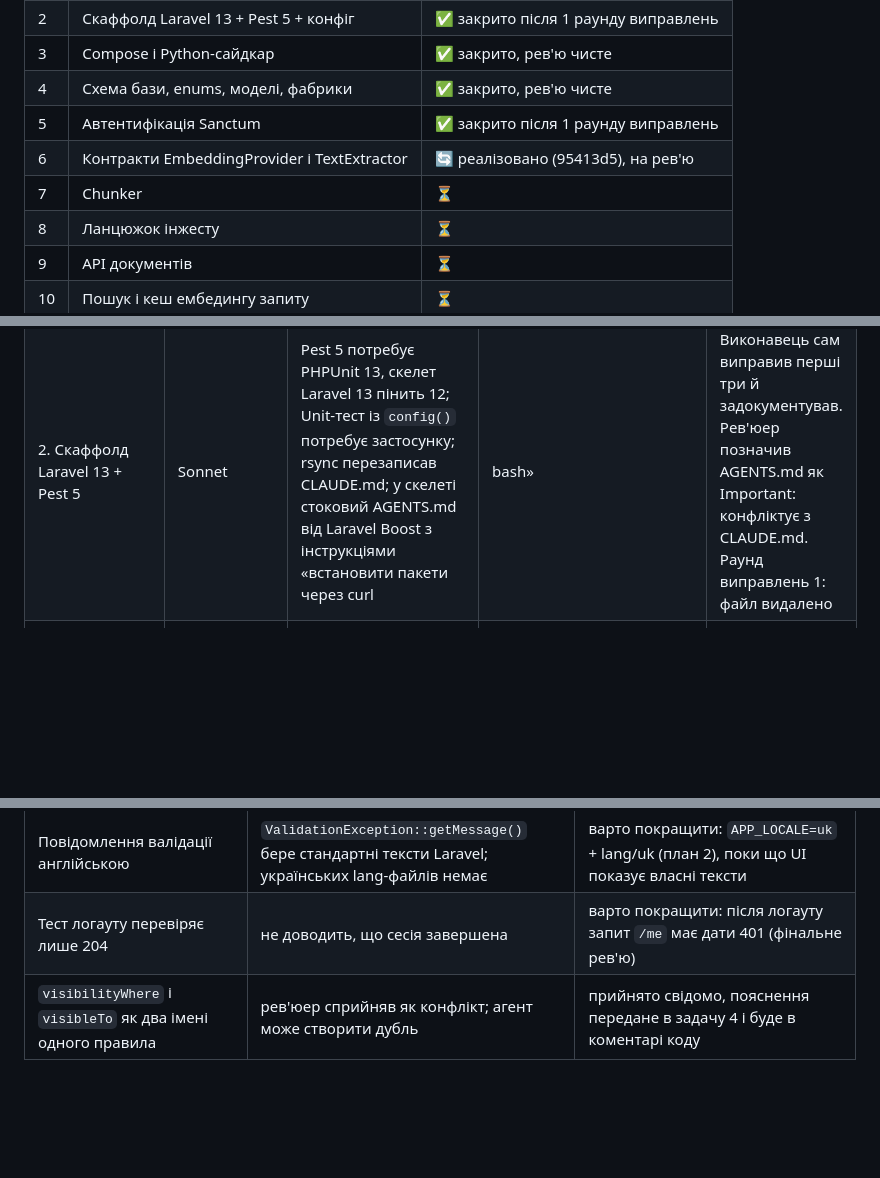
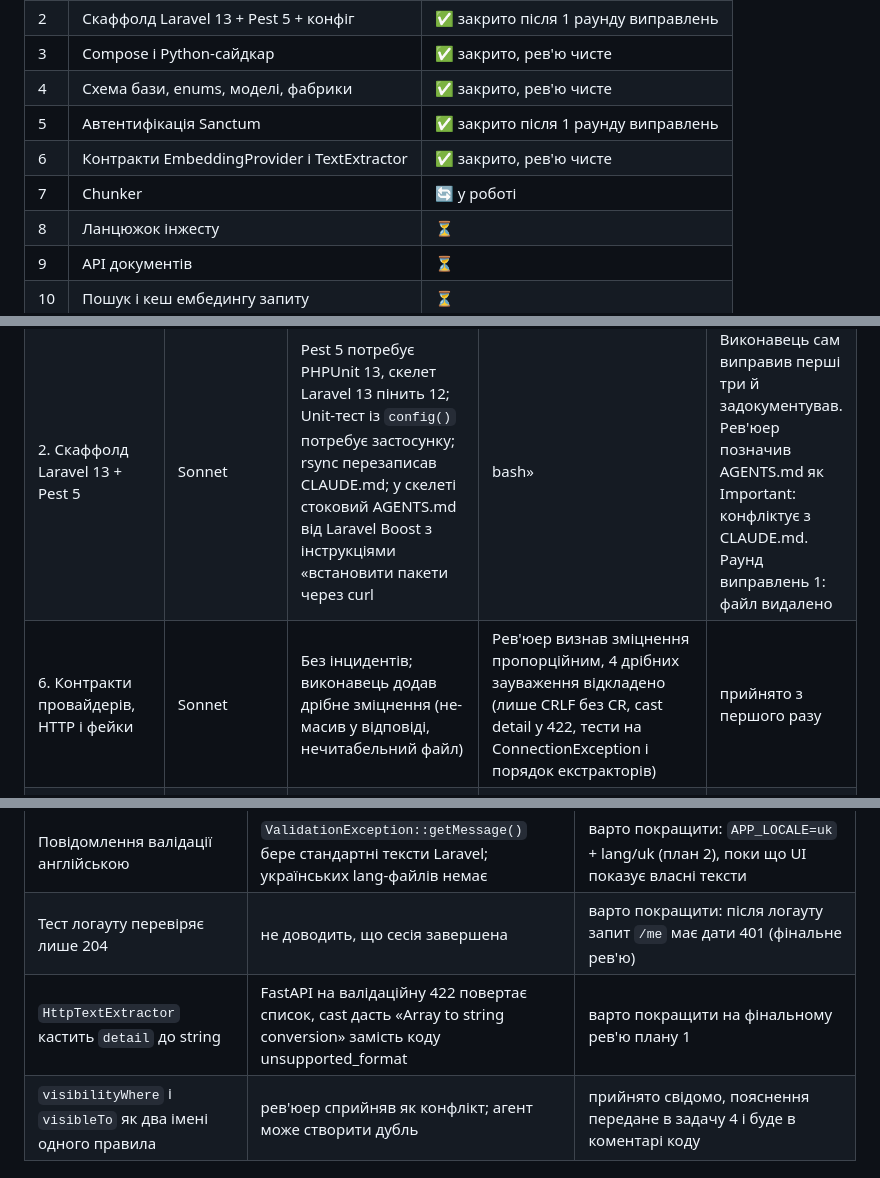
Before and after one commit to PanOleg/hurma-onboarding-mentor, a Markdown page: docs/process/development-report.md, 3 parts joined by grey strips. GitHub-like rendering; blank space fills up the shorter version.

Commit message:
docs(process): task 6 closed
Co-Authored-By: Claude Fable 5.1 <noreply@anthropic.com>

```diff
--- a/docs/process/development-report.md
+++ b/docs/process/development-report.md
@@ -166,8 +166,8 @@ RAG-пайплайн це шість кроків: витяг тексту, ча
 | 3 | Compose і Python-сайдкар | ✅ закрито, рев'ю чисте |
 | 4 | Схема бази, enums, моделі, фабрики | ✅ закрито, рев'ю чисте |
 | 5 | Автентифікація Sanctum | ✅ закрито після 1 раунду виправлень |
-| 6 | Контракти EmbeddingProvider і TextExtractor | 🔄 реалізовано (95413d5), на рев'ю |
-| 7 | Chunker | ⏳ |
+| 6 | Контракти EmbeddingProvider і TextExtractor | ✅ закрито, рев'ю чисте |
+| 7 | Chunker | 🔄 у роботі |
 | 8 | Ланцюжок інжесту | ⏳ |
 | 9 | API документів | ⏳ |
 | 10 | Пошук і кеш ембедингу запиту | ⏳ |
@@ -183,6 +183,7 @@ RAG-пайплайн це шість кроків: витяг тексту, ча
 |---|---|---|---|---|
 | 1. Документи процесу, CLAUDE.md, skills | Sonnet | Рев'юер побачив «конфлікт» назв `visibilityWhere` і `visibleTo` | Не конфлікт: обидва існують за дизайном, scope делегує статичному методу, який працює й для raw-білдера. Пояснення передано в задачу 4 | прийнято з першого раунду |
 | 2. Скаффолд Laravel 13 + Pest 5 | Sonnet | Pest 5 потребує PHPUnit 13, скелет Laravel 13 пінить 12; Unit-тест із `config()` потребує застосунку; rsync перезаписав CLAUDE.md; у скелеті стоковий AGENTS.md від Laravel Boost з інструкціями «встановити пакети через curl | bash» | Виконавець сам виправив перші три й задокументував. Рев'юер позначив AGENTS.md як Important: конфліктує з CLAUDE.md. Раунд виправлень 1: файл видалено | прийнято після 1 раунду |
+| 6. Контракти провайдерів, HTTP і фейки | Sonnet | Без інцидентів; виконавець додав дрібне зміцнення (не-масив у відповіді, нечитабельний файл) | Рев'юер визнав зміцнення пропорційним, 4 дрібних зауваження відкладено (лише CRLF без CR, cast detail у 422, тести на ConnectionException і порядок екстракторів) | прийнято з першого разу |
 | 5. Автентифікація Sanctum | Sonnet | Тест логауту без Referer не мав сесії; рендерер 403 з плану ніколи б не спрацював (Laravel конвертує AuthorizationException до рендерерів) | Виконавець додав Referer у тест і задокументував. Рев'юер знайшов мертвий рендерер; контролер підтвердив у коді фреймворку; раунд 1: тип змінено на AccessDeniedHttpException, тест RED→GREEN | прийнято після 1 раунду |
 | 4. Схема бази, моделі, фабрики | Sonnet | `phpunit.xml` скелета примусово ставив SQLite, VECTOR DDL падав; phpstan вимагав generics у PHPDoc; User у Laravel 13 використовує атрибут `#[Fillable]` замість властивості | Виконавець прибрав DB-перекриття з phpunit.xml, додав PHPDoc, розширив атрибут, усе задокументував. Рев'юер підтвердив, 3 тести на реальній MariaDB | прийнято з першого раунду, 5 дрібних зауважень відкладено |
 | 3. Compose і Python-сайдкар | Sonnet | Шрифт Helvetica у тестовій PDF-фікстурі не має кирилиці, тест із брифу не міг пройти; `pytest` без `pythonpath=.` не бачив модуль | Виконавець замінив шрифт на вбудований cjk, додав pythonpath, задокументував. Рев'юер підтвердив обґрунтованість | прийнято з першого раунду, 5 дрібних зауважень відкладено на фінальне рев'ю |
@@ -229,6 +230,7 @@ RAG-пайплайн це шість кроків: витяг тексту, ча
 | Рендерер 403 у `bootstrap/app.php` типізований на `AuthorizationException` (так було в плані) | Laravel викликає `prepareException()` до рендерерів і конвертує виняток в `AccessDeniedHttpException`, тому обробник не спрацьовував би, а Policy повертали б стандартний JSON замість envelope | виправляється в задачі 5, раунд 1: тип змінено на `AccessDeniedHttpException`, додано тест, що доводить envelope на 403. Урок: код у плані, який не запускався, треба перевіряти тестом на поведінку фреймворку, а не лише на власну логіку |
 | Повідомлення валідації англійською | `ValidationException::getMessage()` бере стандартні тексти Laravel; українських lang-файлів немає | варто покращити: `APP_LOCALE=uk` + lang/uk (план 2), поки що UI показує власні тексти |
 | Тест логауту перевіряє лише 204 | не доводить, що сесія завершена | варто покращити: після логауту запит `/me` має дати 401 (фінальне рев'ю) |
+| `HttpTextExtractor` кастить `detail` до string | FastAPI на валідаційну 422 повертає список, cast дасть «Array to string conversion» замість коду unsupported_format | варто покращити на фінальному рев'ю плану 1 |
 | `visibilityWhere` і `visibleTo` як два імені одного правила | рев'юер сприйняв як конфлікт; агент може створити дубль | прийнято свідомо, пояснення передане в задачу 4 і буде в коментарі коду |
 
 ---
```
Also changed, not shown: 1 other file.
